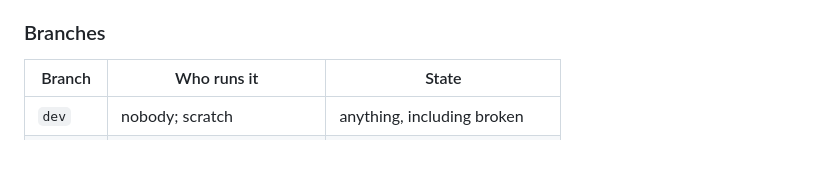
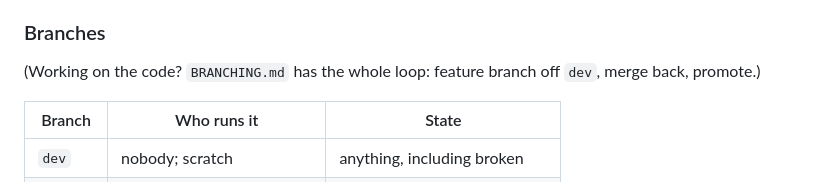
Before and after one commit to adiskovacevic1/homi_base, a Markdown page: README.md, the part around the change. GitHub-like rendering; blank space fills up the shorter version.

```diff
--- a/README.md
+++ b/README.md
@@ -52,6 +52,8 @@ they live outside the images (see "How code gets into the containers" below). `-
 anything. To have it run by itself, point Task Scheduler or cron at the same script.
 
 ### Branches
+
+(Working on the code? `BRANCHING.md` has the whole loop: feature branch off `dev`, merge back, promote.)
 
 | Branch | Who runs it | State |
 |---|---|---|
```
Also changed, not shown: BRANCHING.md (added, +98 -0 lines).
